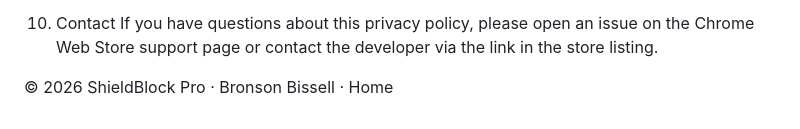
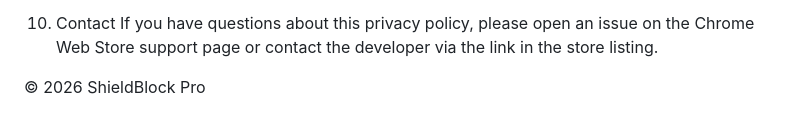
Before and after one commit to Therealzombiekill/Shield-Block-Pro, a Markdown page: README.md, the part around the change. Drawn GitHub-style.

```diff
--- a/README.md
+++ b/README.md
@@ -119,4 +119,4 @@ If we make material changes to this policy, we will update the "Last updated" da
 10. Contact
 If you have questions about this privacy policy, please open an issue on the Chrome Web Store support page or contact the developer via the link in the store listing.
 
-© 2026 ShieldBlock Pro · Bronson Bissell · Home
+© 2026 ShieldBlock Pro
```
